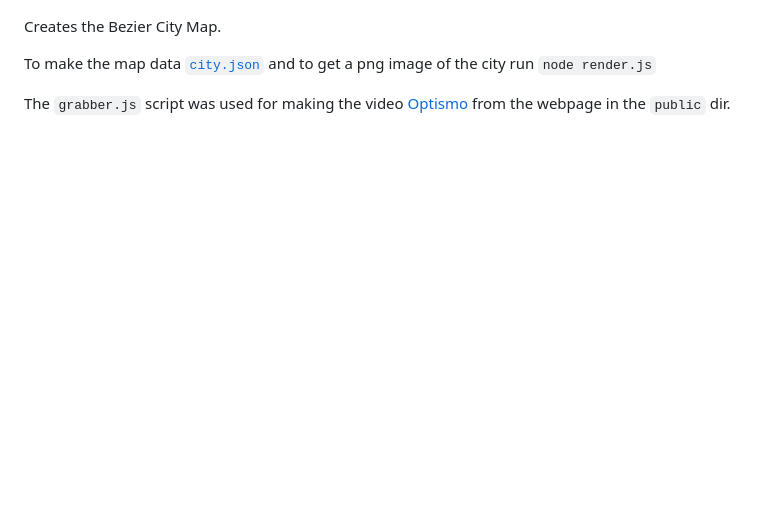
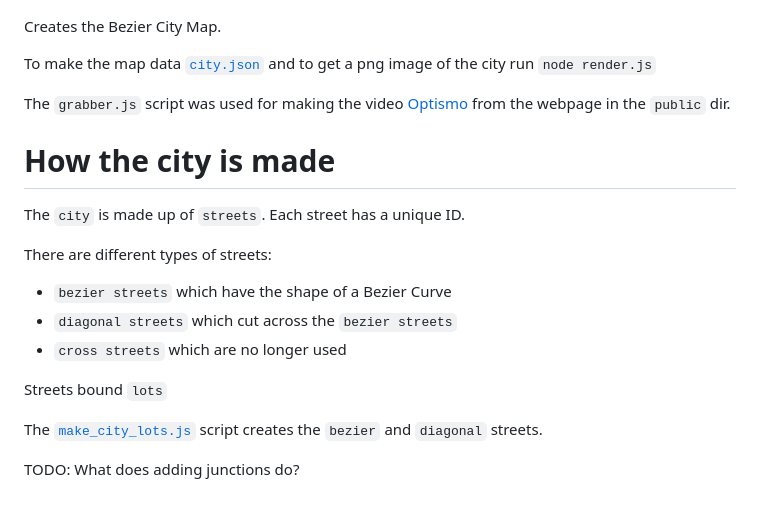
Before and after one commit to peckhamdata/bc-map, a Markdown page: README.md, the part around the change. Rendered like a GitHub page; blank space fills up the shorter version.

```diff
--- a/README.md
+++ b/README.md
@@ -9,3 +9,20 @@ To make the map data [`city.json`](city.json) and to get a png image of the city
 The `grabber.js` script was used for making the video
 [Optismo](https://www.youtube.com/watch?v=I4Y2nU5avpM) from
 the webpage in the `public` dir.
+
+# How the city is made
+
+The `city` is made up of `streets`. Each street has a unique ID.
+
+There are different types of streets:
+
+* `bezier streets` which have the shape of a Bezier Curve
+* `diagonal streets` which cut across the `bezier streets`
+* `cross streets` which are no longer used
+
+Streets bound `lots`
+
+The [`make_city_lots.js`](make_city_lots.js) script creates the `bezier` and
+`diagonal` streets.
+
+TODO: What does adding junctions do?
```
Also changed, not shown: just_curves.png (added), 3 other files.
